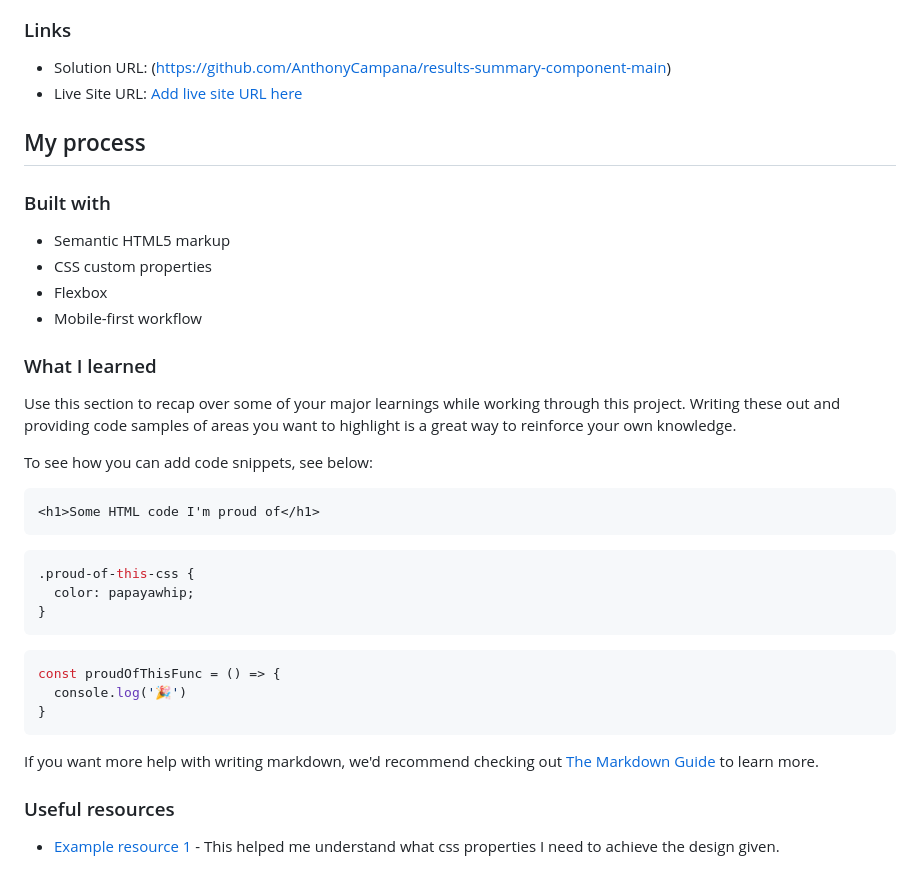
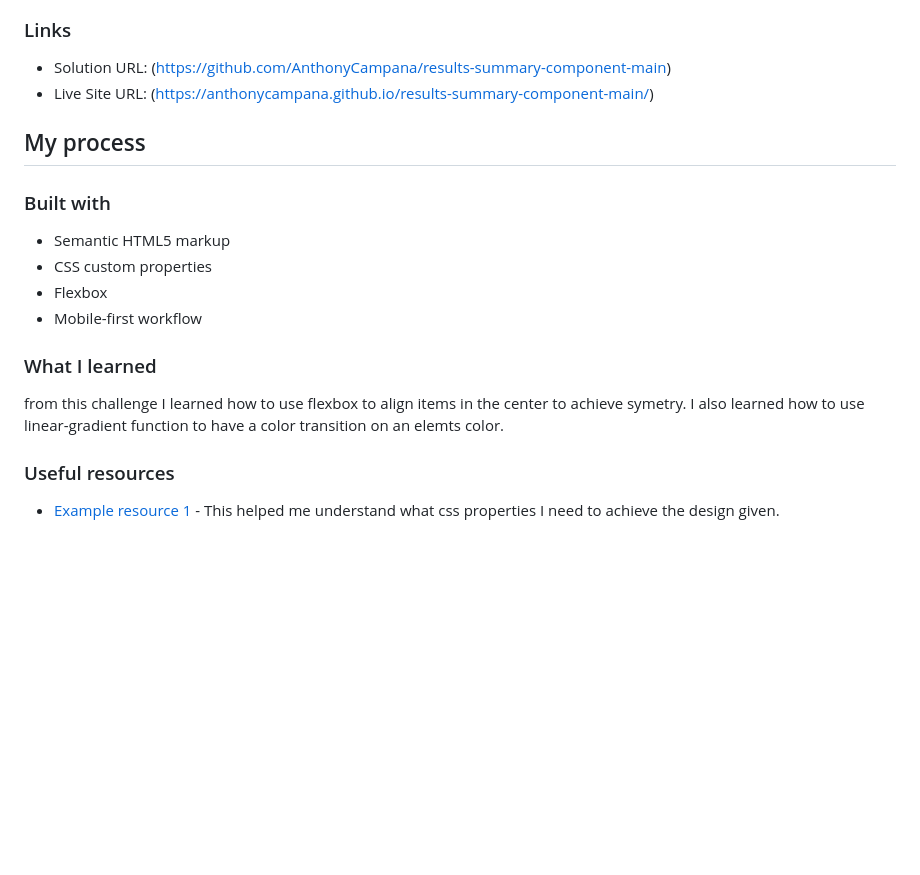
Before and after one commit to AnthonyCampana/results-summary-component-main, a Markdown page: README.md, the part around the change. GitHub-like rendering; blank space fills up the shorter version.

````diff
--- a/README.md
+++ b/README.md
@@ -31,7 +31,7 @@ Users should be able to:
 ### Links
 
 - Solution URL: (https://github.com/AnthonyCampana/results-summary-component-main)
-- Live Site URL: [Add live site URL here](https://your-live-site-url.com)
+- Live Site URL: (https://anthonycampana.github.io/results-summary-component-main/)
 
 ## My process
 
@@ -44,25 +44,7 @@ Users should be able to:
 
 ### What I learned
 
-Use this section to recap over some of your major learnings while working through this project. Writing these out and providing code samples of areas you want to highlight is a great way to reinforce your own knowledge.
-
-To see how you can add code snippets, see below:
-
-```html
-<h1>Some HTML code I'm proud of</h1>
-```
-```css
-.proud-of-this-css {
-  color: papayawhip;
-}
-```
-```js
-const proudOfThisFunc = () => {
-  console.log('🎉')
-}
-```
-
-If you want more help with writing markdown, we'd recommend checking out [The Markdown Guide](https://www.markdownguide.org/) to learn more.
+from this challenge I learned how to use flexbox to align items in the center to achieve symetry. I also learned how to use linear-gradient function to have a color transition on an elemts color.
 
 ### Useful resources
 
````
